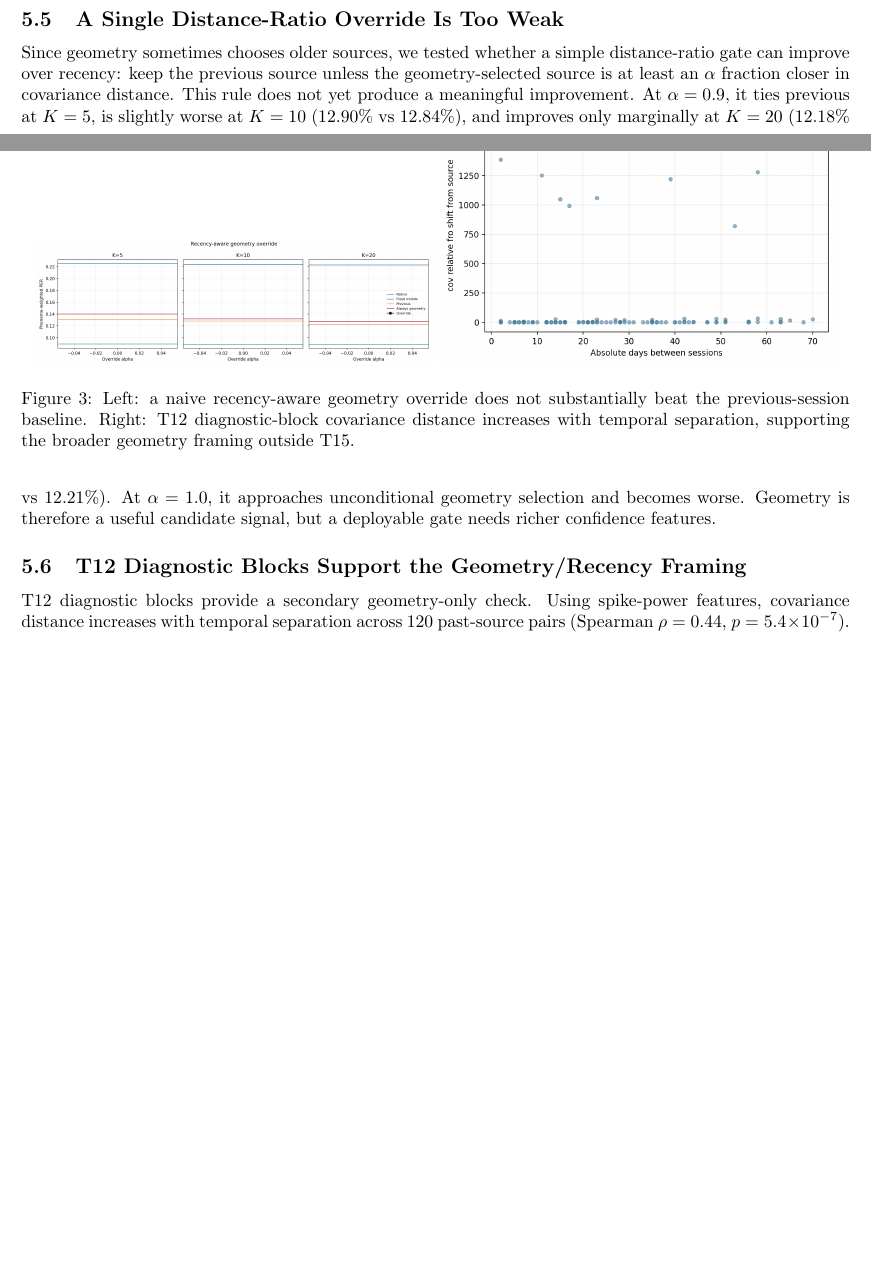
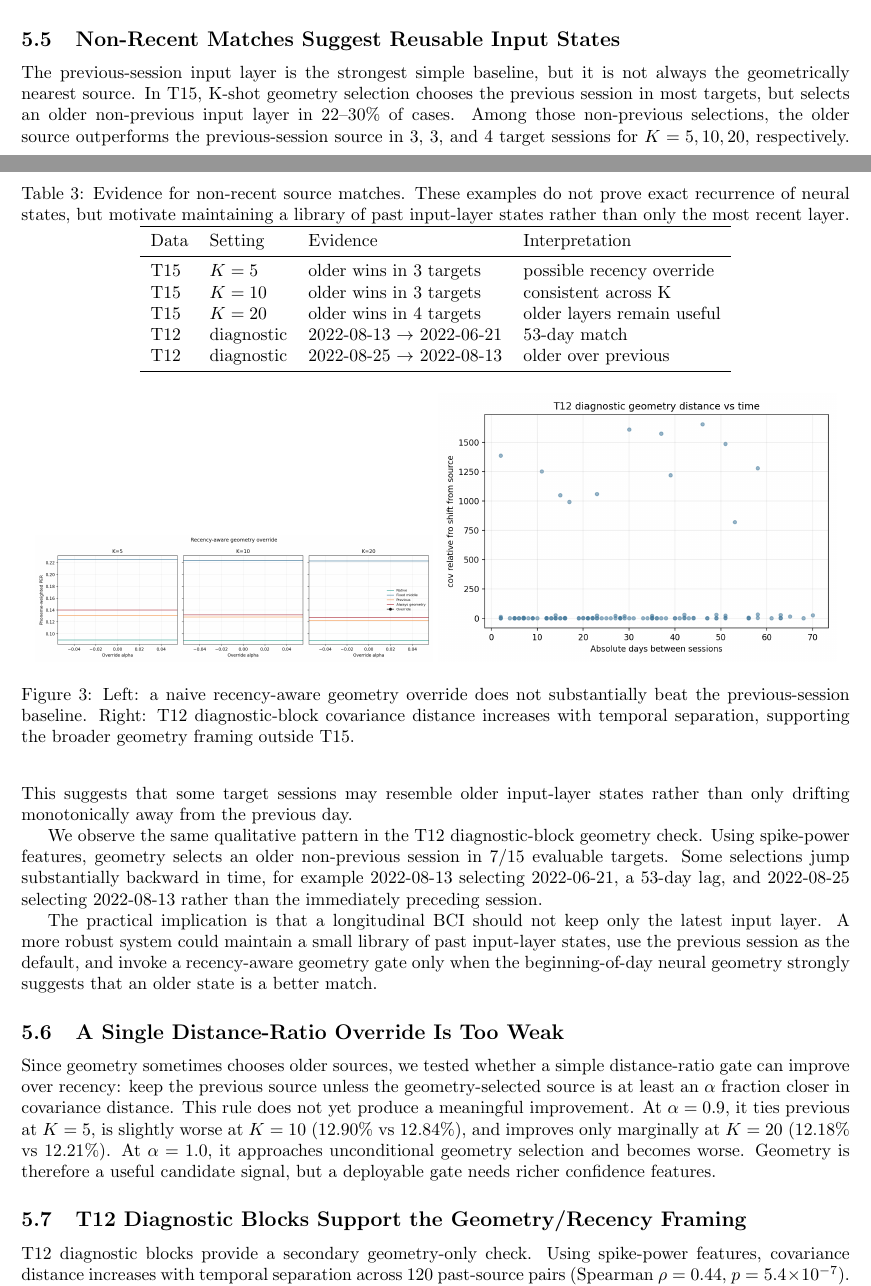
Before and after one commit to ronnuriel/AdaptLadder-BCI, a LaTeX paper (paper/main.tex): two parts of pages 4 and 5 of 6 before the commit and two parts of pages 4 and 5 of 7 after it, joined at a grey line, cut at the place of the change, the shorter picture padded with empty space. Compiled offline with pdfLaTeX.

Commit message:
Add reusable input-state insight

```diff
--- a/paper/main.tex
+++ b/paper/main.tex
@@ -230,6 +230,46 @@ still reveals non-recent source matches, indicating that sessions are not always
 closest to the immediately previous day.}
 \end{figure}
 
+\subsection{Non-Recent Matches Suggest Reusable Input States}
+The previous-session input layer is the strongest simple baseline, but it is not
+always the geometrically nearest source. In T15, K-shot geometry selection
+chooses the previous session in most targets, but selects an older non-previous
+input layer in 22--30\% of cases. Among those non-previous selections, the older
+source outperforms the previous-session source in 3, 3, and 4 target sessions for
+$K=5,10,20$, respectively. This suggests that some target sessions may resemble
+older input-layer states rather than only drifting monotonically away from the
+previous day.
+
+We observe the same qualitative pattern in the T12 diagnostic-block geometry
+check. Using spike-power features, geometry selects an older non-previous session
+in 7/15 evaluable targets. Some selections jump substantially backward in time,
+for example 2022-08-13 selecting 2022-06-21, a 53-day lag, and 2022-08-25
+selecting 2022-08-13 rather than the immediately preceding session.
+
+\begin{table}[t]
+\centering
+\caption{Evidence for non-recent source matches. These examples do not prove
+exact recurrence of neural states, but motivate maintaining a library of past
+input-layer states rather than only the most recent layer.}
+\begin{tabular}{llll}
+\toprule
+Data & Setting & Evidence & Interpretation \\
+\midrule
+T15 & $K=5$ & older wins in 3 targets & possible recency override \\
+T15 & $K=10$ & older wins in 3 targets & consistent across K \\
+T15 & $K=20$ & older wins in 4 targets & older layers remain useful \\
+T12 & diagnostic & 2022-08-13 $\rightarrow$ 2022-06-21 & 53-day match \\
+T12 & diagnostic & 2022-08-25 $\rightarrow$ 2022-08-13 & older over previous \\
+\bottomrule
+\end{tabular}
+\end{table}
+
+The practical implication is that a longitudinal BCI should not keep only the
+latest input layer. A more robust system could maintain a small library of past
+input-layer states, use the previous session as the default, and invoke a
+recency-aware geometry gate only when the beginning-of-day neural geometry
+strongly suggests that an older state is a better match.
+
 \subsection{A Single Distance-Ratio Override Is Too Weak}
 Since geometry sometimes chooses older sources, we tested whether a simple
 distance-ratio gate can improve over recency: keep the previous source unless the
```
Also changed, not shown: paper/main.pdf, paper/main.tex (3 more changed lines).
